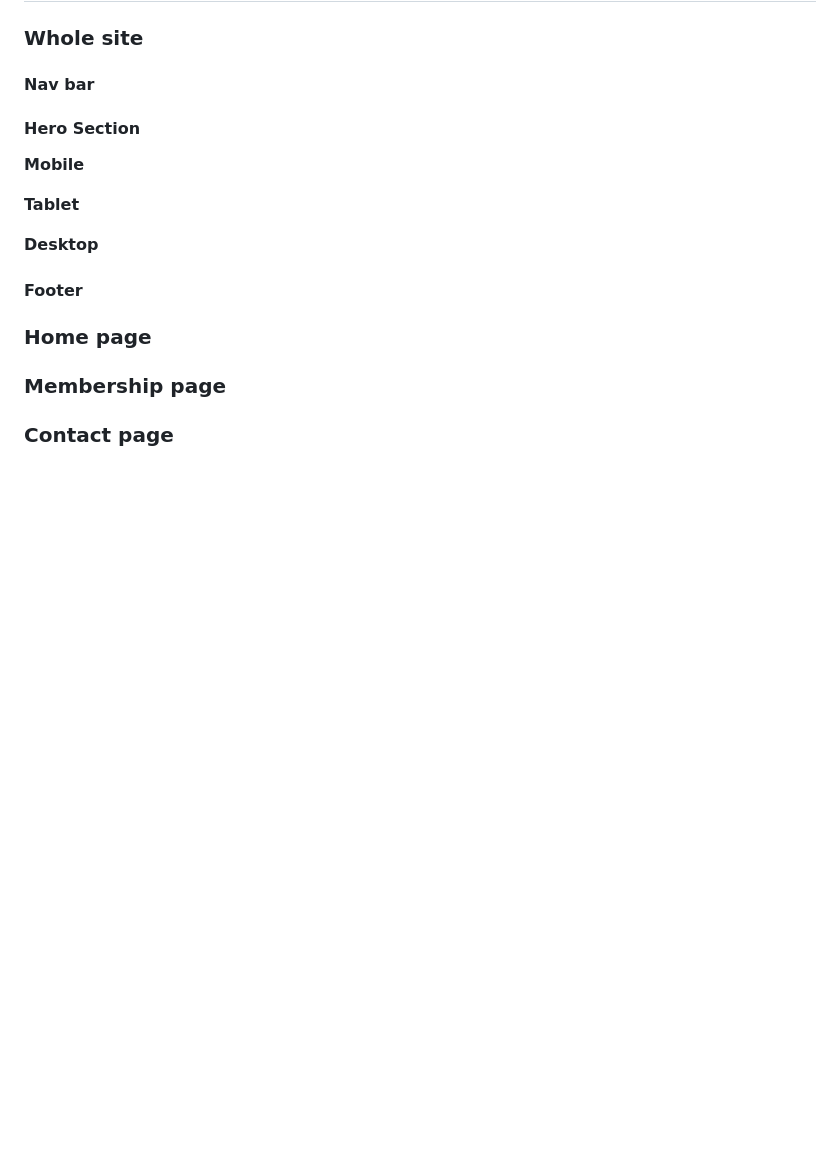
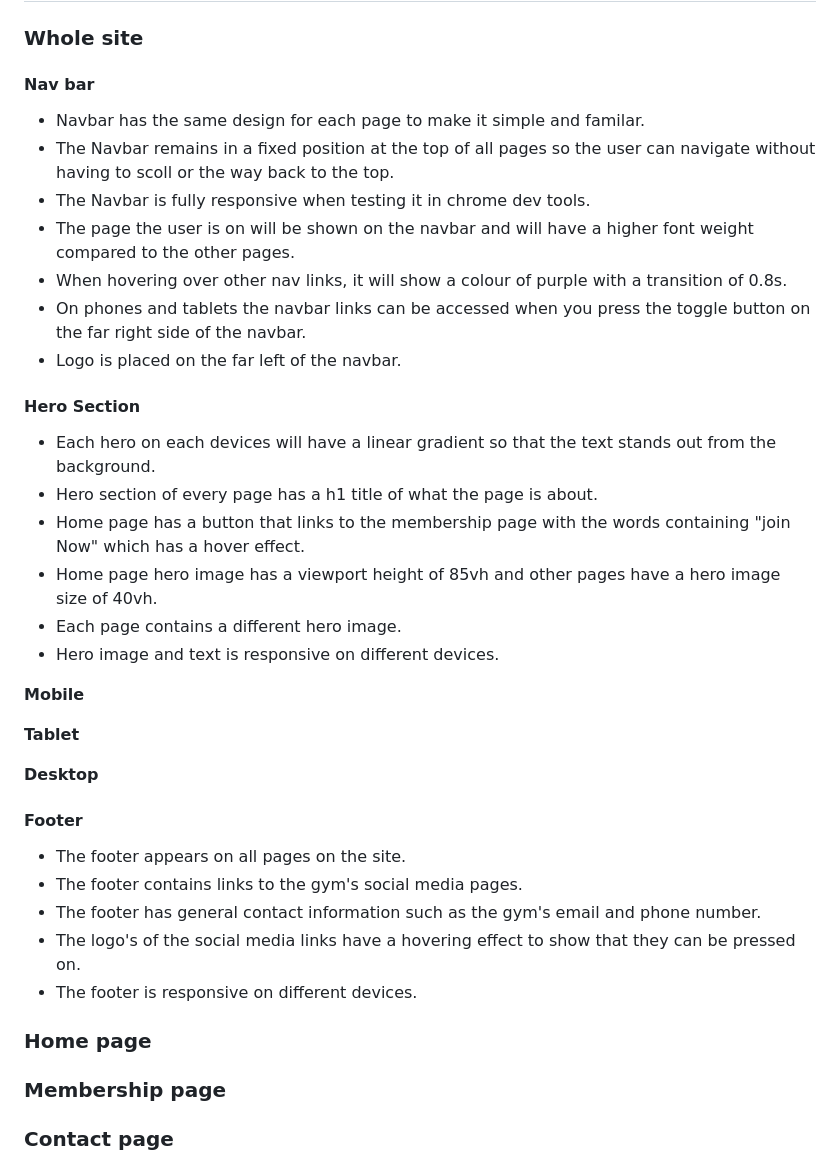
Before and after one commit to Ellis8462/Gym-website, a Markdown page: README.md, the part around the change. Drawn GitHub-style; blank space fills up the shorter version.

Commit message:
Added to the README features for the navbar, hero and footer.

```diff
--- a/README.md
+++ b/README.md
@@ -113,7 +113,23 @@ For my fonts I imported fonts from Google fonts. I used the font Bungee for head
 
 #### **Nav bar**
 
+- Navbar has the same design for each page to make it simple and familar.
+- The Navbar remains in a fixed position at the top of all pages so the user can navigate without having to scoll or the way back to the top.
+- The Navbar is fully responsive when testing it in chrome dev tools.
+- The page the user is on will be shown on the navbar and will have a higher font weight compared to the other pages.
+- When hovering over other nav links, it will show a colour of purple with a transition of 0.8s.
+- On phones and tablets the navbar links can be accessed when you press the toggle button on the far right side of the navbar.
+- Logo is placed on the far left of the navbar.
+
+
 #### Hero Section
+
+- Each hero on each devices will have a linear gradient so that the text stands out from the background.
+- Hero section of every page has a h1 title of what the page is about.
+- Home page has a button that links to the membership page with the words containing "join Now" which has a hover effect.
+- Home page hero image has a viewport height of 85vh and other pages have a hero image size of 40vh.
+- Each page contains a different hero image.
+- Hero image and text is responsive on different devices.
 
 **Mobile**
 
@@ -123,6 +139,12 @@ For my fonts I imported fonts from Google fonts. I used the font Bungee for head
 
 
 #### Footer
+
+- The footer appears on all pages on the site.
+- The footer contains links to the gym's social media pages.
+- The footer has general contact information such as the gym's email and phone number.
+- The logo's of the social media links have a hovering effect to show that they can be pressed on.
+- The footer is responsive on different devices.
 
 ### Home page
 
```
